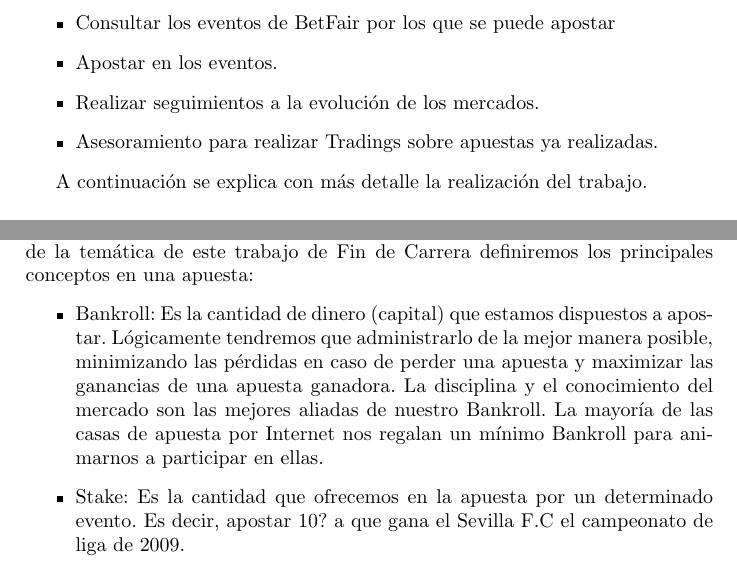
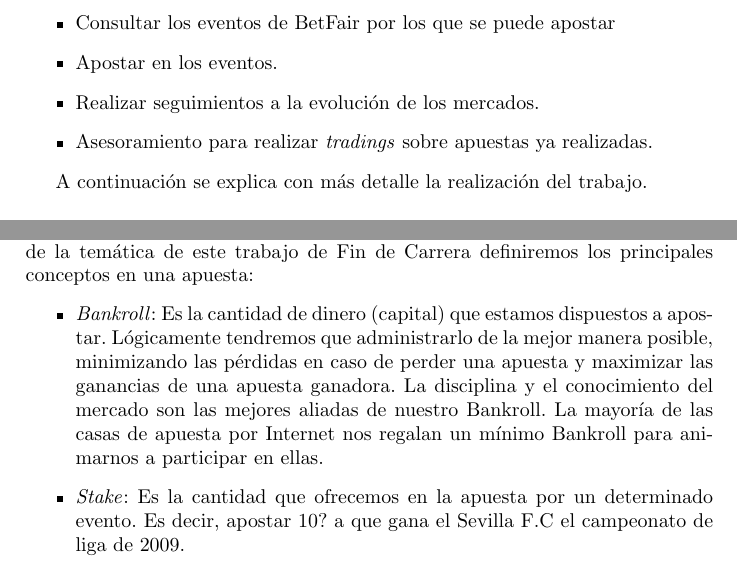
Before and after one commit to pamerca/bf_app, a LaTeX book (TFCv0.tex): two parts of pages 5 and 9 of 39, joined at a grey line, cut so that both start at the same text. Compiled offline with pdfLaTeX; the source files are stored in an older character set and shown here as Unicode.

Commit message:
Ejemplo de uso de footnote y cite (incluyendo bibliografía). Ejemplo de uso de emph. Inclusión de algunos paquetes (url y hyperref).

```diff
--- a/TFCv0.tex
+++ b/TFCv0.tex
@@ -4,6 +4,7 @@
 \usepackage [latin1]{inputenc}
 \usepackage{graphicx}
 \usepackage{url}
+\usepackage{hyperref}
 \usepackage{listings} % Activar formato codigo
 
 \usepackage{dcolumn} % Formato Tabla
@@ -77,7 +78,7 @@ En este documento se describe el trabajo de fin de carrera acerca del desarrollo
     \item Consultar los eventos de BetFair por los que se puede apostar
     \item Apostar en los eventos.
     \item Realizar seguimientos a la evolución de los mercados.
-    \item Asesoramiento para realizar Tradings sobre apuestas ya realizadas.
+    \item Asesoramiento para realizar \emph{tradings} sobre apuestas ya realizadas.
   \end{itemize}
 
     A continuación se explica con más detalle la realización del trabajo.
@@ -143,8 +144,8 @@ En el siguiente ejemplo exponemos un caso típico de Trading para su mejor enten
    ****
  Por último y para facilitar en entendimiento y la comprensión acerca de la temática de este trabajo de Fin de Carrera definiremos los principales conceptos en una apuesta:
  \begin{itemize}
- \item Bankroll: Es la cantidad de dinero (capital) que estamos dispuestos a apostar. Lógicamente tendremos que administrarlo de la mejor manera posible, minimizando las pérdidas en caso de perder una apuesta y maximizar las ganancias de una apuesta ganadora. La disciplina y el conocimiento del mercado son las mejores aliadas de nuestro Bankroll. La mayoría de las casas de apuesta por Internet nos regalan un mínimo Bankroll para animarnos a participar en ellas.
- \item Stake: Es la cantidad que ofrecemos en la apuesta por un determinado evento. Es decir, apostar 10? a que gana el Sevilla F.C el campeonato de liga de 2009.
+ \item \emph{Bankroll}: Es la cantidad de dinero (capital) que estamos dispuestos a apostar. Lógicamente tendremos que administrarlo de la mejor manera posible, minimizando las pérdidas en caso de perder una apuesta y maximizar las ganancias de una apuesta ganadora. La disciplina y el conocimiento del mercado son las mejores aliadas de nuestro Bankroll. La mayoría de las casas de apuesta por Internet nos regalan un mínimo Bankroll para animarnos a participar en ellas.
+ \item \emph{Stake}: Es la cantidad que ofrecemos en la apuesta por un determinado evento. Es decir, apostar 10? a que gana el Sevilla F.C el campeonato de liga de 2009.
  \item Odds: Es la cuota (probabilidad) de una apuesta. Por ejemplo se paga 3 que Fernando Alonso gane el mundial de F1
  \item Beneficio: Es la ganancia que obtenemos de una apuesta ganadora cuyo resultado es el siguiente:
 				Beneficio = (stake x odd) - stake
```
Also changed, not shown: TFCv0.tex (4 more changed lines).
